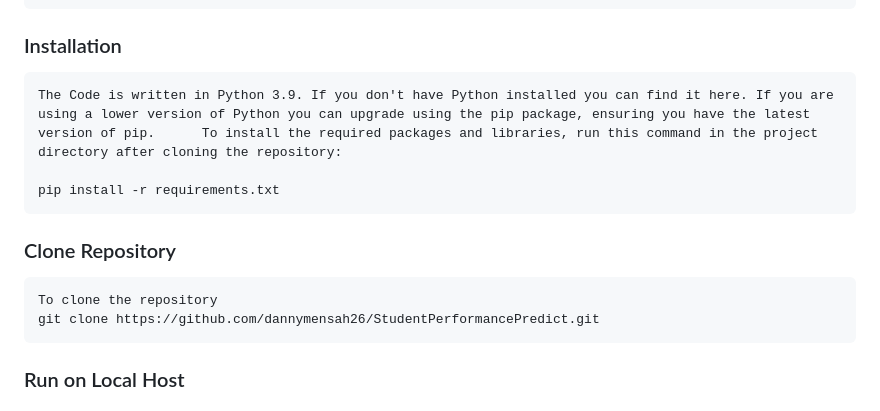
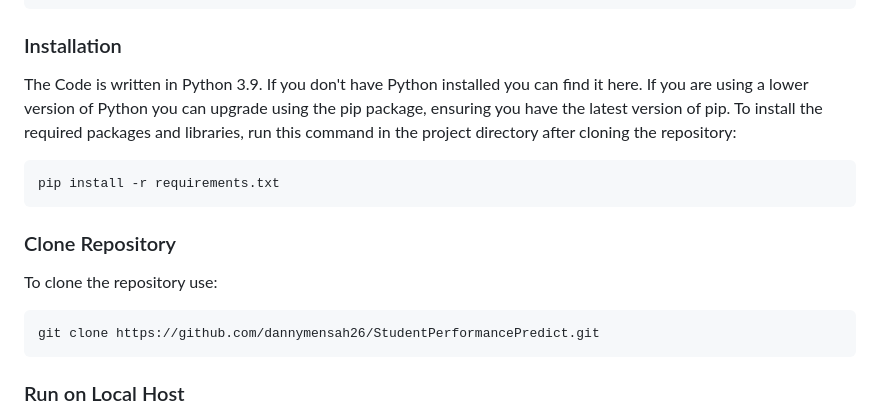
Before and after one commit to dannymensah26/StudentPerformancePredict, a Markdown page: README.md, the part around the change. Drawn GitHub-style.

```diff
--- a/README.md
+++ b/README.md
@@ -39,14 +39,14 @@ This Project is mainly divided into two parts:
     (iv) static folder contains file style.css which adds some styling and enhance the look of the application.
 
 ### Installation
-
-    The Code is written in Python 3.9. If you don't have Python installed you can find it here. If you are using a lower version of Python you can upgrade using the pip package, ensuring you have the latest version of pip.      To install the required packages and libraries, run this command in the project directory after cloning the repository:
+   The Code is written in Python 3.9. If you don't have Python installed you can find it here. If you are using a lower version of Python you can upgrade using the pip package, ensuring you have the latest version of pip.      To install the required packages and libraries, run this command in the project directory after cloning the repository:
 
     pip install -r requirements.txt
 
 
 ### Clone Repository
-    To clone the repository
+To clone the repository use:
+
     git clone https://github.com/dannymensah26/StudentPerformancePredict.git
 
 
```
